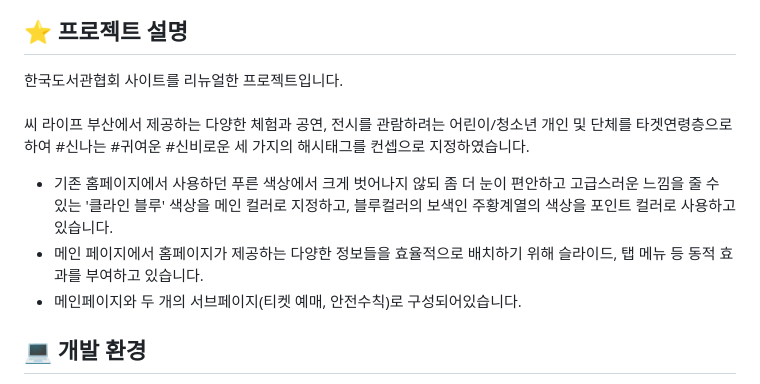
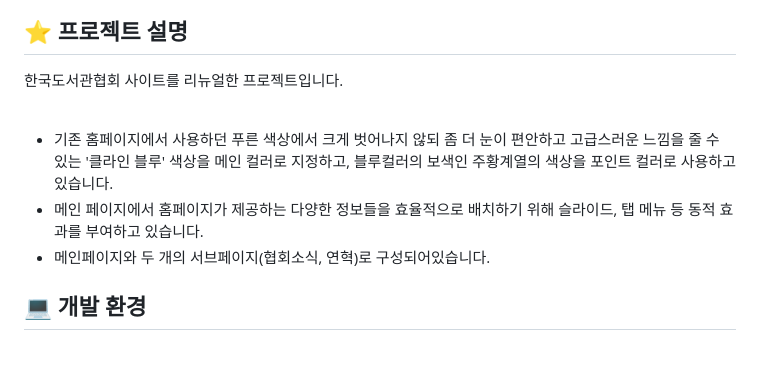
Before and after one commit to rbska9810/Korean-Library-Association, a Markdown page: README.md, the part around the change. GitHub-like rendering; blank space fills up the shorter version.

```diff
--- a/README.md
+++ b/README.md
@@ -5,11 +5,10 @@
 ## ⭐️ 프로젝트 설명
 
 한국도서관협회 사이트를 리뉴얼한 프로젝트입니다.<br/><br/>
-씨 라이프 부산에서 제공하는 다양한 체험과 공연, 전시를 관람하려는 어린이/청소년 개인 및 단체를 타겟연령층으로 하여 #신나는 #귀여운 #신비로운 세 가지의 해시태그를 컨셉으로 지정하였습니다.
 
 - 기존 홈페이지에서 사용하던 푸른 색상에서 크게 벗어나지 않되 좀 더 눈이 편안하고 고급스러운 느낌을 줄 수 있는 '클라인 블루' 색상을 메인 컬러로 지정하고, 블루컬러의 보색인 주황계열의 색상을 포인트 컬러로 사용하고 있습니다.
 - 메인 페이지에서 홈페이지가 제공하는 다양한 정보들을 효율적으로 배치하기 위해 슬라이드, 탭 메뉴 등 동적 효과를 부여하고 있습니다.
-- 메인페이지와 두 개의 서브페이지(티켓 예매, 안전수칙)로 구성되어있습니다.
+- 메인페이지와 두 개의 서브페이지(협회소식, 연혁)로 구성되어있습니다.
 
 ## 💻 개발 환경
 
```
